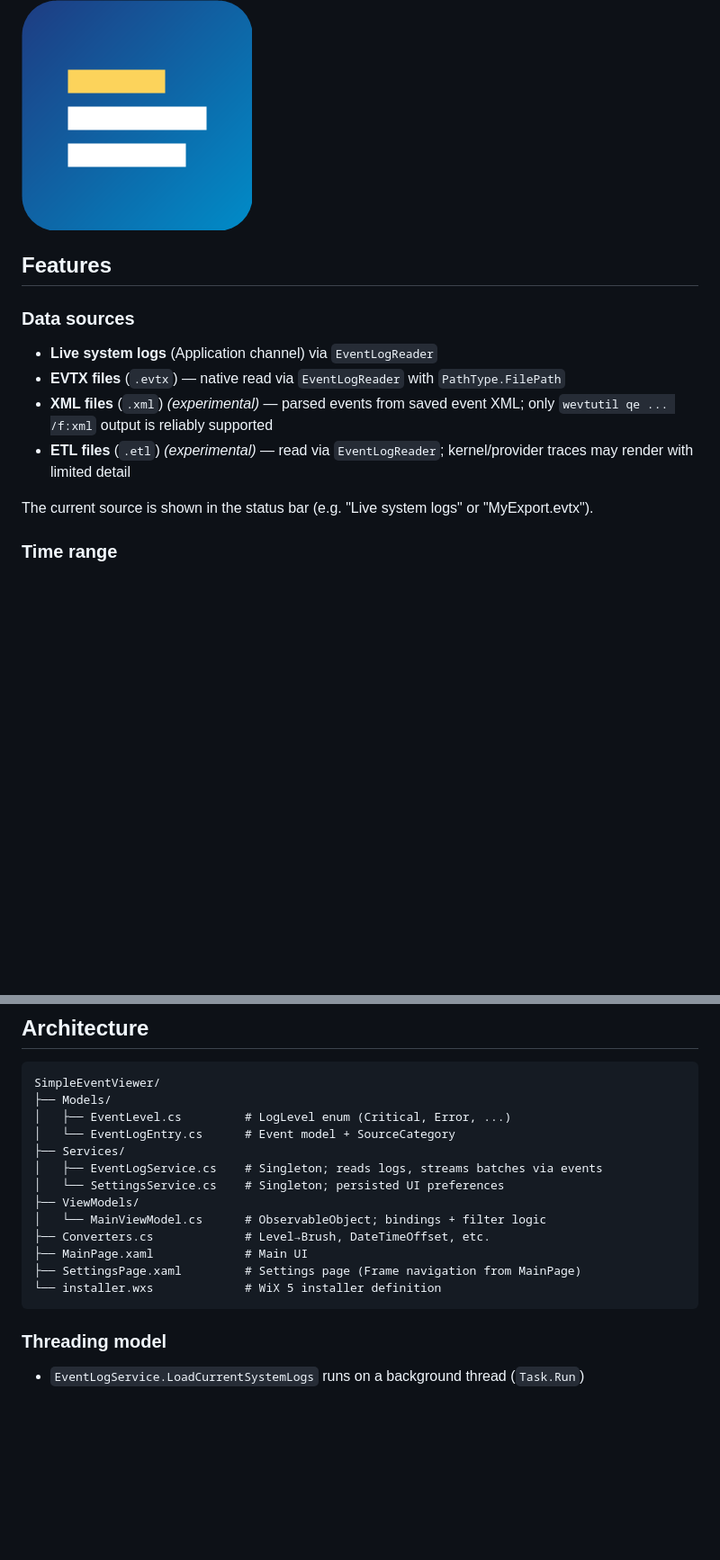
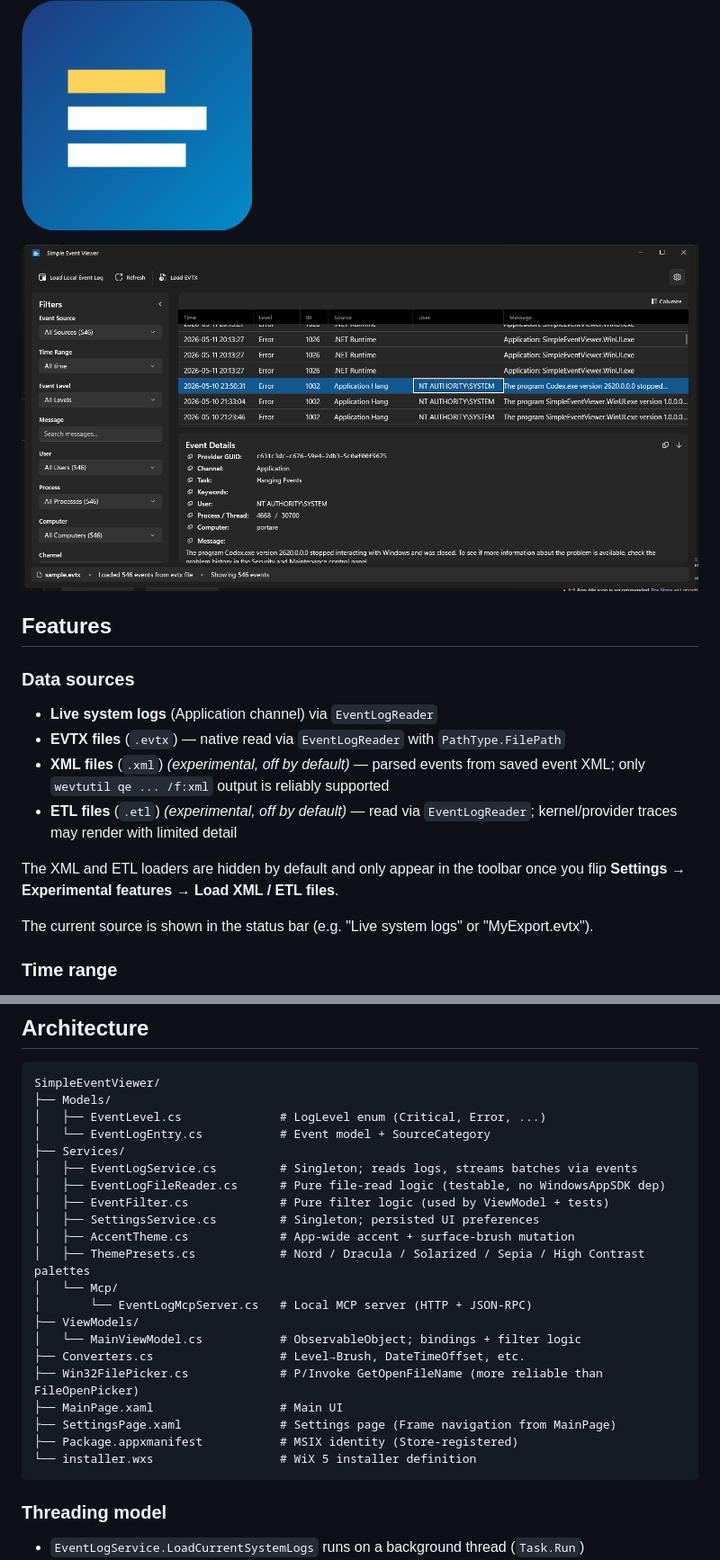
Before and after one commit to guscatalano/SimpleEventViewer, a Markdown page: README.md, 2 parts joined by grey strips. Shown at 90% size. Rendered like a GitHub page; pictures changed too: docs/screenshot.png (added); blank space fills up the shorter version.

````diff
--- a/README.md
+++ b/README.md
@@ -4,13 +4,17 @@ A modern Windows Event Log viewer built with **WinUI 3** and the Windows App SDK
 
 ![App icon](Assets/AppIcon.png)
 
+![Screenshot](docs/screenshot.png)
+
 ## Features
 
 ### Data sources
 - **Live system logs** (Application channel) via `EventLogReader`
 - **EVTX files** (`.evtx`) — native read via `EventLogReader` with `PathType.FilePath`
-- **XML files** (`.xml`) *(experimental)* — parsed events from saved event XML; only `wevtutil qe ... /f:xml` output is reliably supported
-- **ETL files** (`.etl`) *(experimental)* — read via `EventLogReader`; kernel/provider traces may render with limited detail
+- **XML files** (`.xml`) *(experimental, off by default)* — parsed events from saved event XML; only `wevtutil qe ... /f:xml` output is reliably supported
+- **ETL files** (`.etl`) *(experimental, off by default)* — read via `EventLogReader`; kernel/provider traces may render with limited detail
+
+The XML and ETL loaders are hidden by default and only appear in the toolbar once you flip **Settings → Experimental features → Load XML / ETL files**.
 
 The current source is shown in the status bar (e.g. "Live system logs" or "MyExport.evtx").
 
@@ -108,17 +113,25 @@ curl -X POST http://127.0.0.1:7321/ -H "Content-Type: application/json" `
 ```
 SimpleEventViewer/
 ├── Models/
-│   ├── EventLevel.cs         # LogLevel enum (Critical, Error, ...)
-│   └── EventLogEntry.cs      # Event model + SourceCategory
+│   ├── EventLevel.cs              # LogLevel enum (Critical, Error, ...)
+│   └── EventLogEntry.cs           # Event model + SourceCategory
 ├── Services/
-│   ├── EventLogService.cs    # Singleton; reads logs, streams batches via events
-│   └── SettingsService.cs    # Singleton; persisted UI preferences
+│   ├── EventLogService.cs         # Singleton; reads logs, streams batches via events
+│   ├── EventLogFileReader.cs      # Pure file-read logic (testable, no WindowsAppSDK dep)
+│   ├── EventFilter.cs             # Pure filter logic (used by ViewModel + tests)
+│   ├── SettingsService.cs         # Singleton; persisted UI preferences
+│   ├── AccentTheme.cs             # App-wide accent + surface-brush mutation
+│   ├── ThemePresets.cs            # Nord / Dracula / Solarized / Sepia / High Contrast palettes
+│   └── Mcp/
+│       └── EventLogMcpServer.cs   # Local MCP server (HTTP + JSON-RPC)
 ├── ViewModels/
-│   └── MainViewModel.cs      # ObservableObject; bindings + filter logic
-├── Converters.cs             # Level→Brush, DateTimeOffset, etc.
-├── MainPage.xaml             # Main UI
-├── SettingsPage.xaml         # Settings page (Frame navigation from MainPage)
-└── installer.wxs             # WiX 5 installer definition
+│   └── MainViewModel.cs           # ObservableObject; bindings + filter logic
+├── Converters.cs                  # Level→Brush, DateTimeOffset, etc.
+├── Win32FilePicker.cs             # P/Invoke GetOpenFileName (more reliable than FileOpenPicker)
+├── MainPage.xaml                  # Main UI
+├── SettingsPage.xaml              # Settings page (Frame navigation from MainPage)
+├── Package.appxmanifest           # MSIX identity (Store-registered)
+└── installer.wxs                  # WiX 5 installer definition
 ```
 
 ### Threading model
````
Also changed, not shown: other parts of README.md (+4 -3 lines), store/listing.md (added, +108 -0 lines).
